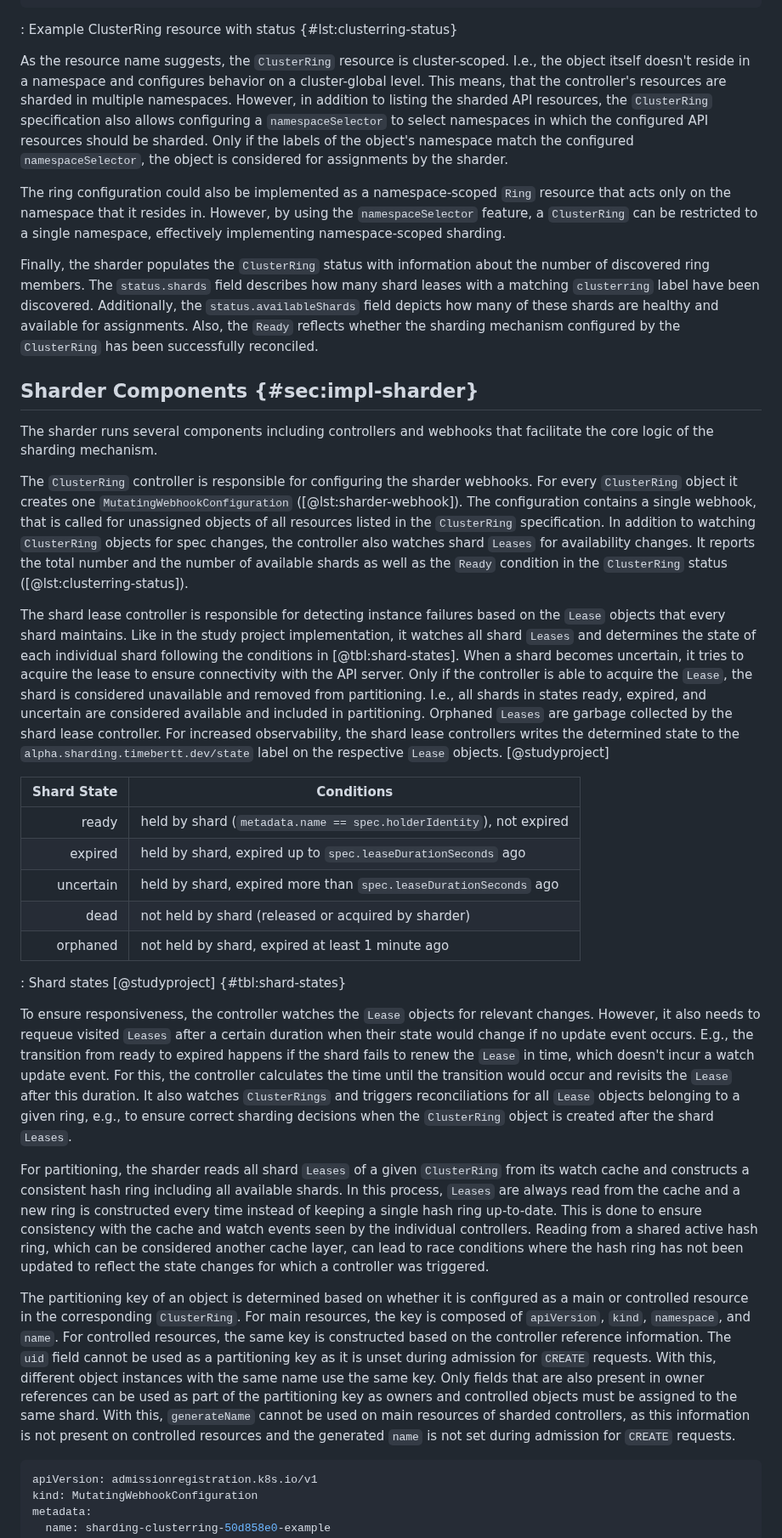
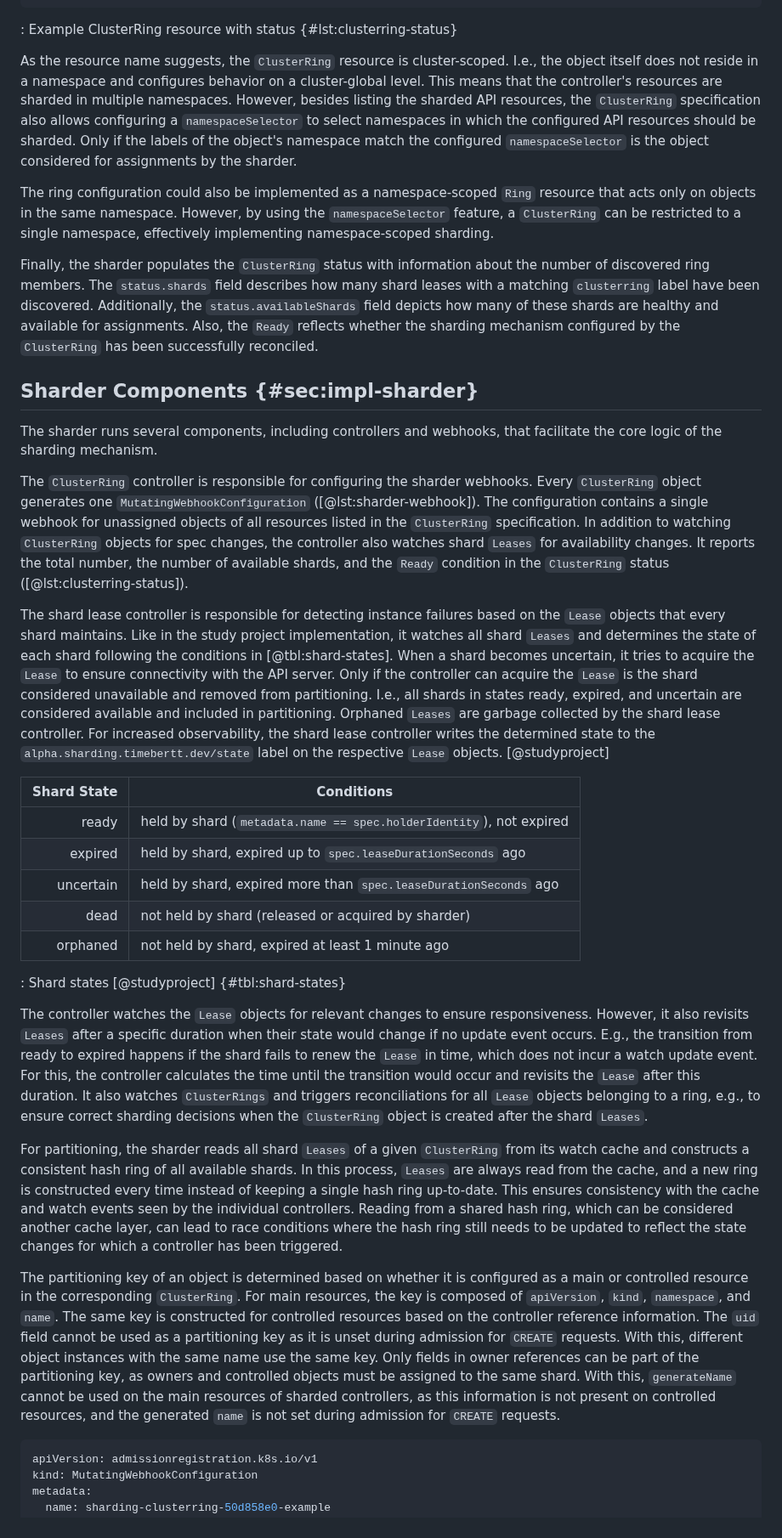
Before and after one commit to timebertt/masters-thesis-controller-sharding, a Markdown page: content/50-implementation.md, the part around one of its changes. Shown at 85% size. GitHub-like rendering.

````diff
--- a/content/50-implementation.md
+++ b/content/50-implementation.md
@@ -69,12 +69,12 @@ status:
 : Example ClusterRing resource with status {#lst:clusterring-status}
 
 As the resource name suggests, the `ClusterRing` resource is cluster-scoped.
-I.e., the object itself doesn't reside in a namespace and configures behavior on a cluster-global level.
-This means, that the controller's resources are sharded in multiple namespaces.
-However, in addition to listing the sharded API resources, the `ClusterRing` specification also allows configuring a `namespaceSelector` to select namespaces in which the configured API resources should be sharded.
-Only if the labels of the object's namespace match the configured `namespaceSelector`, the object is considered for assignments by the sharder.
+I.e., the object itself does not reside in a namespace and configures behavior on a cluster-global level.
+This means that the controller's resources are sharded in multiple namespaces.
+However, besides listing the sharded API resources, the `ClusterRing` specification also allows configuring a `namespaceSelector` to select namespaces in which the configured API resources should be sharded.
+Only if the labels of the object's namespace match the configured `namespaceSelector` is the object considered for assignments by the sharder.
 
-The ring configuration could also be implemented as a namespace-scoped `Ring` resource that acts only on the namespace that it resides in.
+The ring configuration could also be implemented as a namespace-scoped `Ring` resource that acts only on objects in the same namespace.
 However, by using the `namespaceSelector` feature, a `ClusterRing` can be restricted to a single namespace, effectively implementing namespace-scoped sharding.
 
 Finally, the sharder populates the `ClusterRing` status with information about the number of discovered ring members.
@@ -84,21 +84,21 @@ Also, the `Ready` reflects whether the sharding mechanism configured by the `Clu
 
 ## Sharder Components {#sec:impl-sharder}
 
-The sharder runs several components including controllers and webhooks that facilitate the core logic of the sharding mechanism.
+The sharder runs several components, including controllers and webhooks, that facilitate the core logic of the sharding mechanism.
 
 The `ClusterRing` controller is responsible for configuring the sharder webhooks.
-For every `ClusterRing` object it creates one `MutatingWebhookConfiguration` ([@lst:sharder-webhook]).
-The configuration contains a single webhook, that is called for unassigned objects of all resources listed in the `ClusterRing` specification.
+Every `ClusterRing` object generates one `MutatingWebhookConfiguration` ([@lst:sharder-webhook]).
+The configuration contains a single webhook for unassigned objects of all resources listed in the `ClusterRing` specification.
 In addition to watching `ClusterRing` objects for spec changes, the controller also watches shard `Leases` for availability changes.
-It reports the total number and the number of available shards as well as the `Ready` condition in the `ClusterRing` status ([@lst:clusterring-status]).
+It reports the total number, the number of available shards, and the `Ready` condition in the `ClusterRing` status ([@lst:clusterring-status]).
 
 The shard lease controller is responsible for detecting instance failures based on the `Lease` objects that every shard maintains.
-Like in the study project implementation, it watches all shard `Leases` and determines the state of each individual shard following the conditions in [@tbl:shard-states].
-When a shard becomes uncertain, it tries to acquire the lease to ensure connectivity with the API server.
-Only if the controller is able to acquire the `Lease`, the shard is considered unavailable and removed from partitioning.
+Like in the study project implementation, it watches all shard `Leases` and determines the state of each shard following the conditions in [@tbl:shard-states].
+When a shard becomes uncertain, it tries to acquire the `Lease` to ensure connectivity with the API server.
+Only if the controller can acquire the `Lease` is the shard considered unavailable and removed from partitioning.
 I.e., all shards in states ready, expired, and uncertain are considered available and included in partitioning.
 Orphaned `Leases` are garbage collected by the shard lease controller.
-For increased observability, the shard lease controllers writes the determined state to the `alpha.sharding.timebertt.dev/state` label on the respective `Lease` objects.
+For increased observability, the shard lease controller writes the determined state to the `alpha.sharding.timebertt.dev/state` label on the respective `Lease` objects.
 [@studyproject]
 
 |Shard State|Conditions|
@@ -111,24 +111,24 @@ For increased observability, the shard lease controllers writes the determined s
 
 : Shard states [@studyproject] {#tbl:shard-states}
 
-To ensure responsiveness, the controller watches the `Lease` objects for relevant changes.
-However, it also needs to requeue visited `Leases` after a certain duration when their state would change if no update event occurs.
-E.g., the transition from ready to expired happens if the shard fails to renew the `Lease` in time, which doesn't incur a watch update event.
+The controller watches the `Lease` objects for relevant changes to ensure responsiveness.
+However, it also revisits `Leases` after a specific duration when their state would change if no update event occurs.
+E.g., the transition from ready to expired happens if the shard fails to renew the `Lease` in time, which does not incur a watch update event.
 For this, the controller calculates the time until the transition would occur and revisits the `Lease` after this duration.
-It also watches `ClusterRings` and triggers reconciliations for all `Lease` objects belonging to a given ring, e.g., to ensure correct sharding decisions when the `ClusterRing` object is created after the shard `Leases`.
+It also watches `ClusterRings` and triggers reconciliations for all `Lease` objects belonging to a ring, e.g., to ensure correct sharding decisions when the `ClusterRing` object is created after the shard `Leases`.
 
-For partitioning, the sharder reads all shard `Leases` of a given `ClusterRing` from its watch cache and constructs a consistent hash ring including all available shards.
-In this process, `Leases` are always read from the cache and a new ring is constructed every time instead of keeping a single hash ring up-to-date.
-This is done to ensure consistency with the cache and watch events seen by the individual controllers.
-Reading from a shared active hash ring, which can be considered another cache layer, can lead to race conditions where the hash ring has not been updated to reflect the state changes for which a controller was triggered.
+For partitioning, the sharder reads all shard `Leases` of a given `ClusterRing` from its watch cache and constructs a consistent hash ring of all available shards.
+In this process, `Leases` are always read from the cache, and a new ring is constructed every time instead of keeping a single hash ring up-to-date.
+This ensures consistency with the cache and watch events seen by the individual controllers.
+Reading from a shared hash ring, which can be considered another cache layer, can lead to race conditions where the hash ring still needs to be updated to reflect the state changes for which a controller has been triggered.
 
 The partitioning key of an object is determined based on whether it is configured as a main or controlled resource in the corresponding `ClusterRing`.
 For main resources, the key is composed of `apiVersion`, `kind`, `namespace`, and `name`.
-For controlled resources, the same key is constructed based on the controller reference information.
+The same key is constructed for controlled resources based on the controller reference information.
 The `uid` field cannot be used as a partitioning key as it is unset during admission for `CREATE` requests.
 With this, different object instances with the same name use the same key.
-Only fields that are also present in owner references can be used as part of the partitioning key as owners and controlled objects must be assigned to the same shard.
-With this, `generateName` cannot be used on main resources of sharded controllers, as this information is not present on controlled resources and the generated `name` is not set during admission for `CREATE` requests.
+Only fields in owner references can be part of the partitioning key, as owners and controlled objects must be assigned to the same shard.
+With this, `generateName` cannot be used on the main resources of sharded controllers, as this information is not present on controlled resources, and the generated `name` is not set during admission for `CREATE` requests.
 
 ```yaml
 apiVersion: admissionregistration.k8s.io/v1
````
Also changed, not shown: other parts of content/50-implementation.md (+61 -61 lines), content/20-fundamentals.md (+0 -1 lines).
